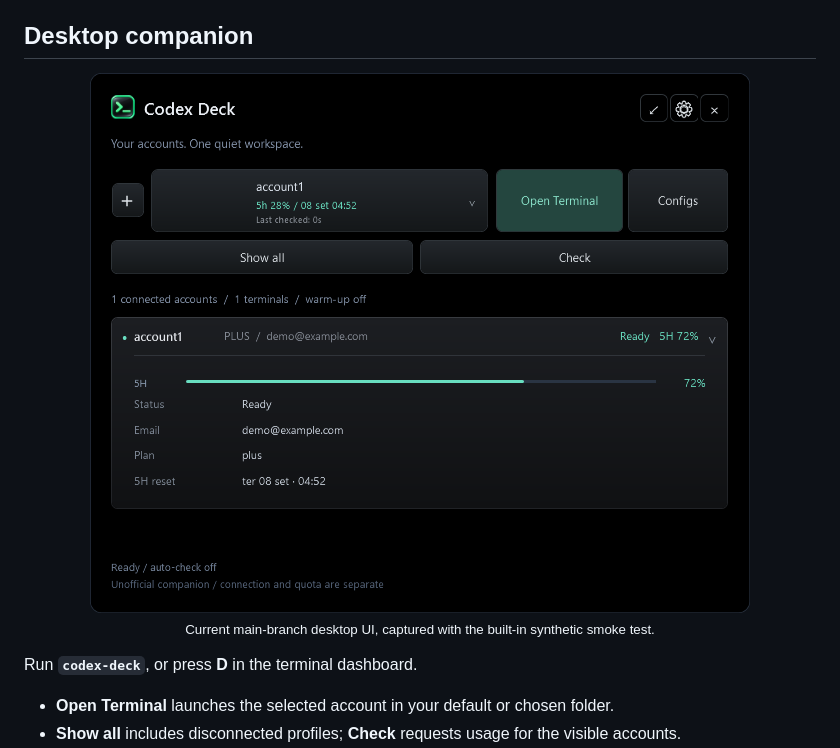
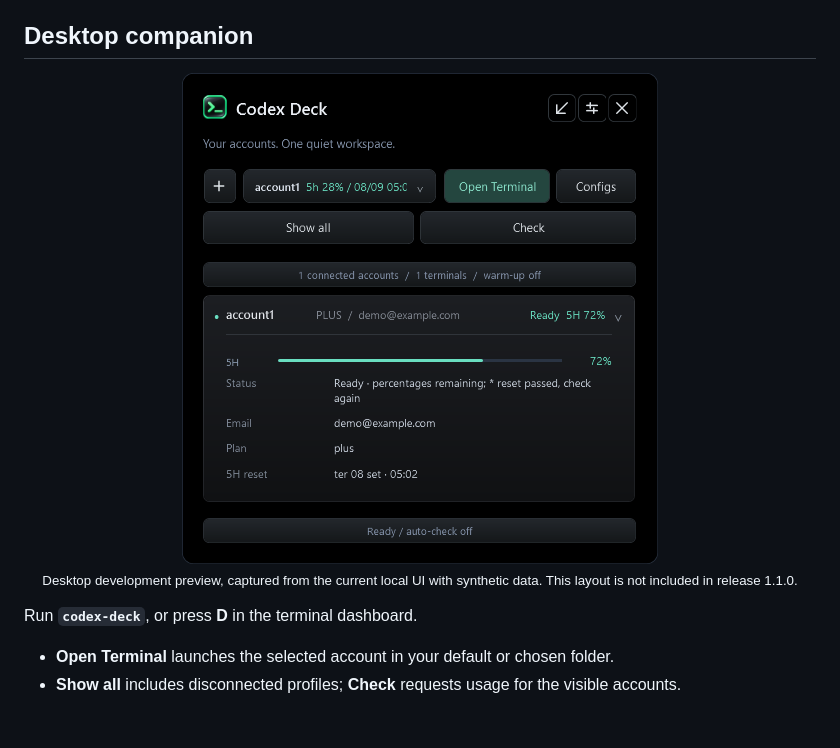
Before and after one commit to xtremexq/CodexDeck, a Markdown page: README.md, the part around the change. Rendered like a GitHub page; pictures changed too: docs/desktop-preview.png (added); blank space fills up the shorter version.

Commit message:
Show current desktop development preview in README

```diff
--- a/README.md
+++ b/README.md
@@ -87,8 +87,8 @@ For a non-interactive view, use **`codex-auth status`**. It prints cached data w
 
 ## Desktop companion
 
-<p align="center"><img src="docs/panel.png" width="660" alt="Codex Deck desktop control panel with a synthetic account and expanded usage details"><br>
-<sub>Current main-branch desktop UI, captured with the built-in synthetic smoke test.</sub></p>
+<p align="center"><img src="docs/desktop-preview.png" width="476" alt="Codex Deck desktop control panel with a synthetic account and expanded usage details"><br>
+<sub>Desktop development preview, captured from the current local UI with synthetic data. This layout is not included in release 1.1.0.</sub></p>
 
 Run **`codex-deck`**, or press **D** in the terminal dashboard.
 
```
